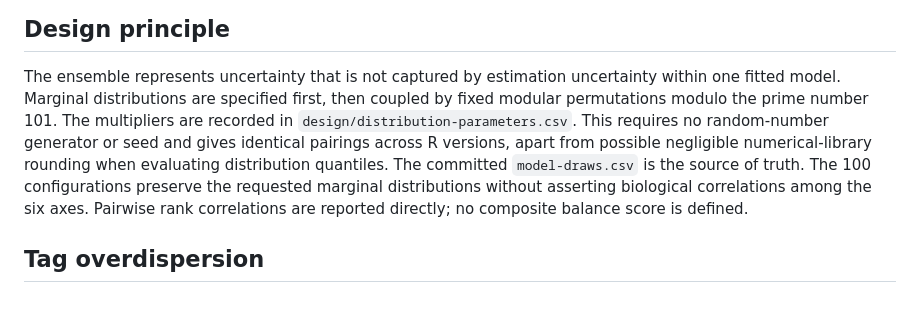
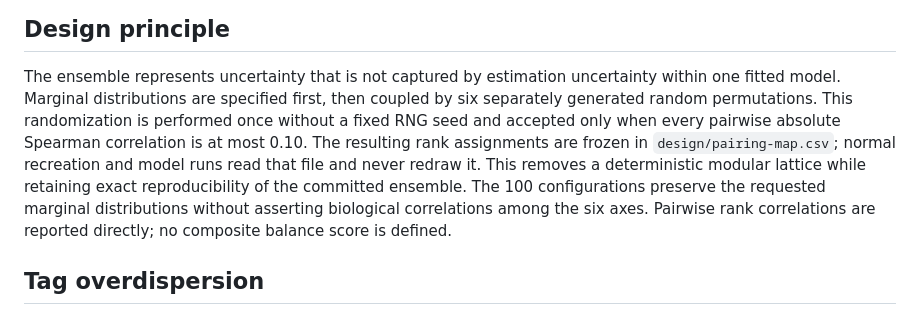
Before and after one commit to PacificCommunity/ofp-sam-bet-2026-ensemble, a Markdown page: docs/scientific-basis.md, the part around the change. Rendered like a GitHub page.

```diff
--- a/docs/scientific-basis.md
+++ b/docs/scientific-basis.md
@@ -4,15 +4,15 @@
 
 The ensemble represents uncertainty that is not captured by estimation
 uncertainty within one fitted model. Marginal distributions are specified
-first, then coupled by fixed modular permutations modulo the prime number 101.
-The multipliers are recorded in `design/distribution-parameters.csv`. This
-requires no random-number generator or seed and gives identical pairings
-across R versions, apart from possible negligible numerical-library rounding
-when evaluating distribution quantiles. The committed `model-draws.csv` is the
-source of truth. The 100 configurations preserve the requested marginal
-distributions without asserting biological correlations among the six axes.
-Pairwise rank correlations are reported directly; no composite balance score
-is defined.
+first, then coupled by six separately generated random permutations. This randomization
+is performed once without a fixed RNG seed and accepted only when every
+pairwise absolute Spearman correlation is at most 0.10. The resulting rank
+assignments are frozen in `design/pairing-map.csv`; normal recreation and model
+runs read that file and never redraw it. This removes a deterministic modular
+lattice while retaining exact reproducibility of the committed ensemble. The
+100 configurations preserve the requested marginal distributions without
+asserting biological correlations among the six axes. Pairwise rank
+correlations are reported directly; no composite balance score is defined.
 
 ## Tag overdispersion
 
```
Also changed, not shown: README.md (+41 -12 lines), design/distributions.png, design/pairing-diagnostics.png (added), 12 other files.
